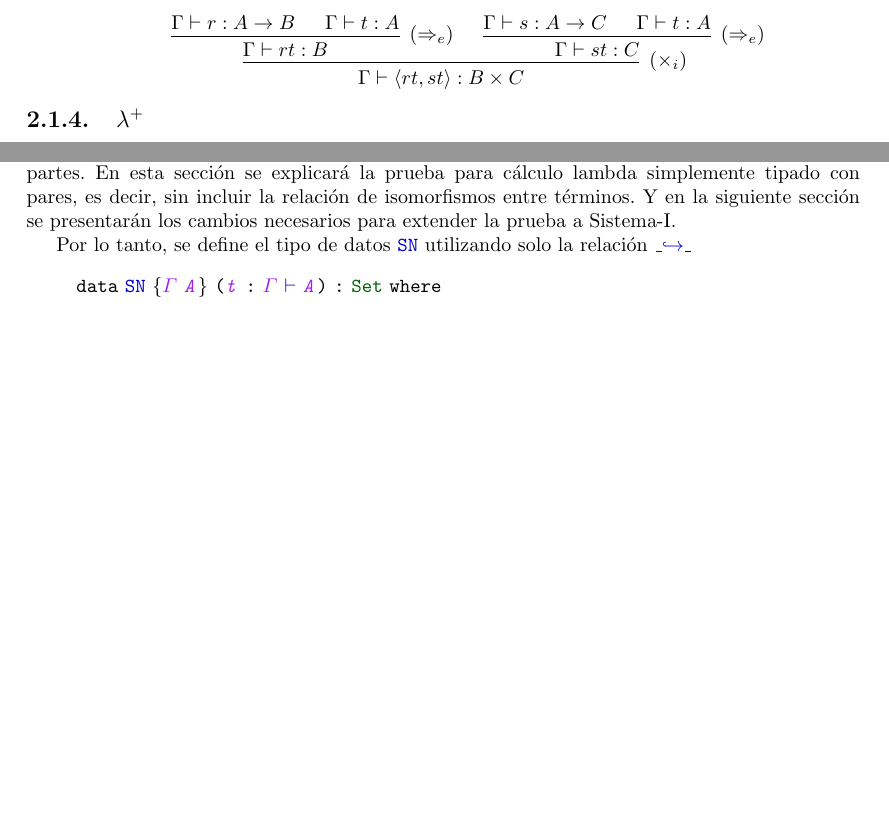
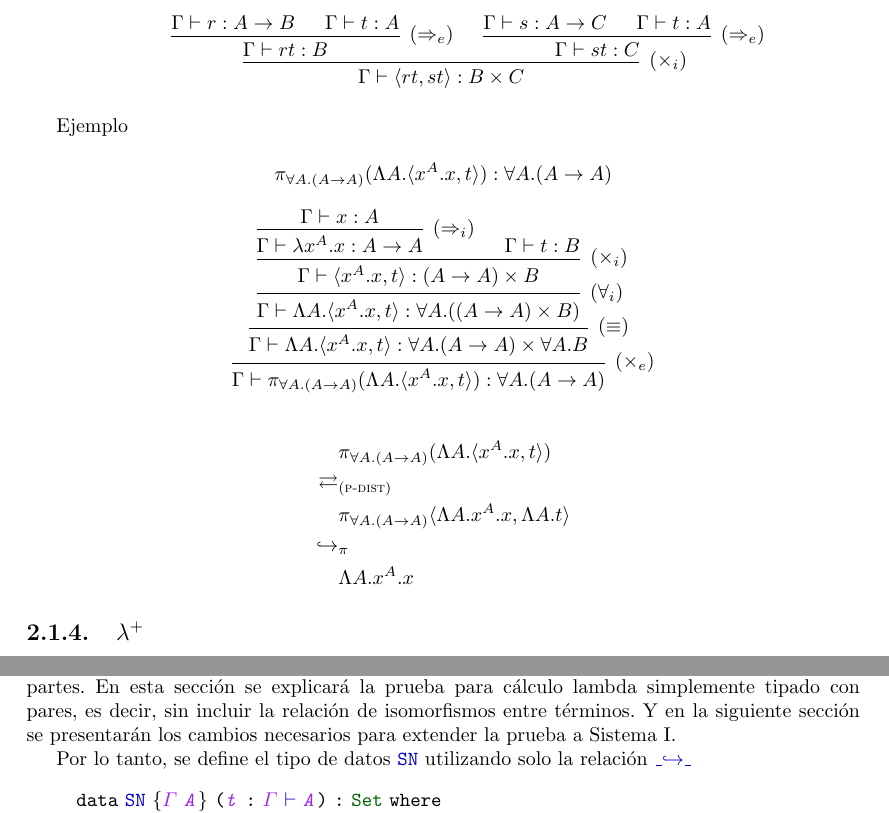
Before and after one commit to AgusSett/thesis, a LaTeX thesis (paper/paper.tex, which reads paper/chapter/prelim.tex): two parts of pages 14 and 43 of 59, joined at a grey line, cut so that both start at the same text, the shorter picture padded with empty space. Compiled offline with pdfLaTeX.

Commit message:
Add SIP example

```diff
--- a/paper/chapter/prelim.tex
+++ b/paper/chapter/prelim.tex
@@ -390,6 +390,31 @@ Las siguientes derivaciones prueban que ambos términos tienen los tipos involuc
 	\end{center}
 \end{itemize}
 
+Ejemplo
+
+\[
+	\pi_{\forall A.(A \rightarrow A)} (\Lambda A . \langle x^A.x, t \rangle) : \forall A.(A \rightarrow A)
+\]
+
+\begin{center}
+	\begin{prooftree}
+		\hypo{\Gamma \vdash x : A}
+		\infer1[($\Rightarrow_i$)]{ \Gamma \vdash \lambda x^A.x : A \rightarrow A }
+		\hypo{\Gamma \vdash t: B}
+		\infer2[($\times_i$)]{ \Gamma \vdash \langle x^A.x, t \rangle : (A \rightarrow A) \times B }
+		\infer1[($\forall_i$)]{ \Gamma \vdash \Lambda A . \langle x^A.x, t \rangle : \forall A. ((A \rightarrow A) \times B) }
+		\infer1[($\equiv$)]{ \Gamma \vdash \Lambda A . \langle x^A.x, t \rangle : \forall A. (A \rightarrow A) \times \forall A.B }
+		\infer1[($\times_e$)]{ \Gamma \vdash \pi_{\forall A.(A \rightarrow A)} (\Lambda A . \langle x^A.x, t \rangle) : \forall A.(A \rightarrow A) }
+	\end{prooftree}
+\end{center}
+
+\begin{align*}
+	&\pi_{\forall A.(A \rightarrow A)} (\Lambda A . \langle x^A.x, t \rangle) \\
+	\rightleftarrows&_{(\textsc{p-dist})} \\
+	&\pi_{\forall A.(A \rightarrow A)} \langle \Lambda A. x^A.x, \Lambda A. t \rangle \\
+	\hookrightarrow&_\pi \\
+	&\Lambda A. x^A.x
+\end{align*}
 
 \subsection{$\lambda^+$}
 $\lambda^+$ \cite{lambda-plus} es una implementación en Haskell de una extensión que agrega números naturales y recursión general a Sistema I.
```
Also changed, not shown: paper/chapter/contribution.tex (+1 -32 lines).
